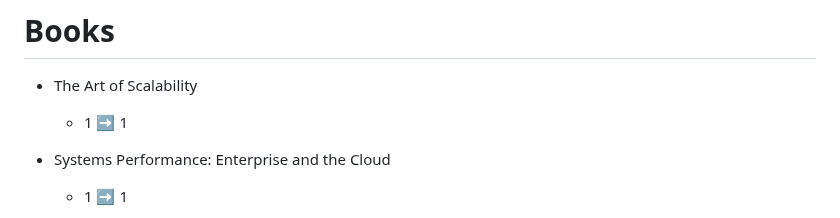
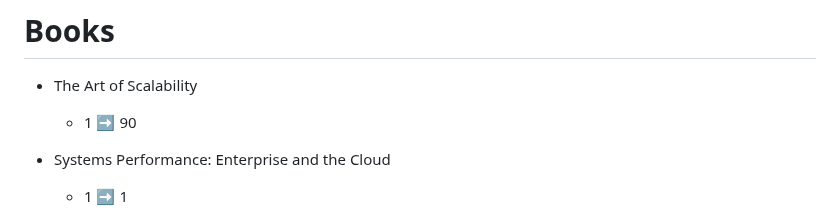
Before and after one commit to my-crazy-lab/knowledge-based, a Markdown page: README.md, the part around the change. Drawn GitHub-style.

Commit message:
learning: 11 8 25

```diff
--- a/README.md
+++ b/README.md
@@ -1,7 +1,7 @@
 # Books
 
 - The Art of Scalability
-    - 1 :arrow_right: 1
+    - 1 :arrow_right: 90
 - Systems Performance: Enterprise and the Cloud
     - 1 :arrow_right: 1
 
```
